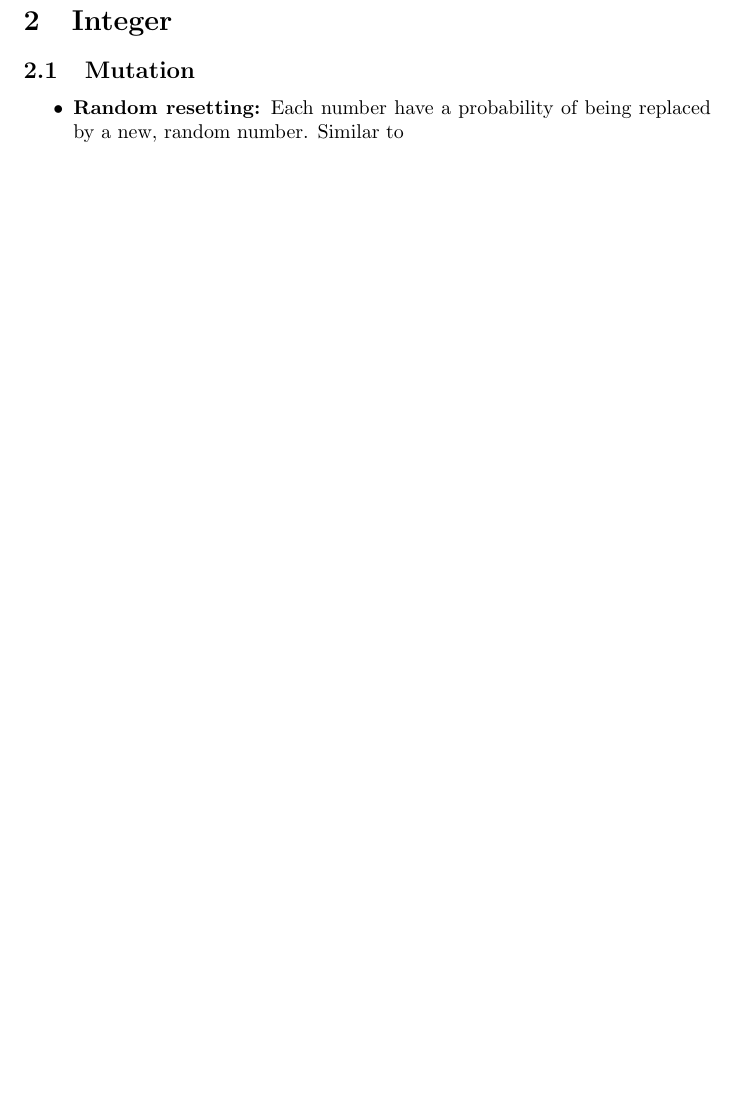
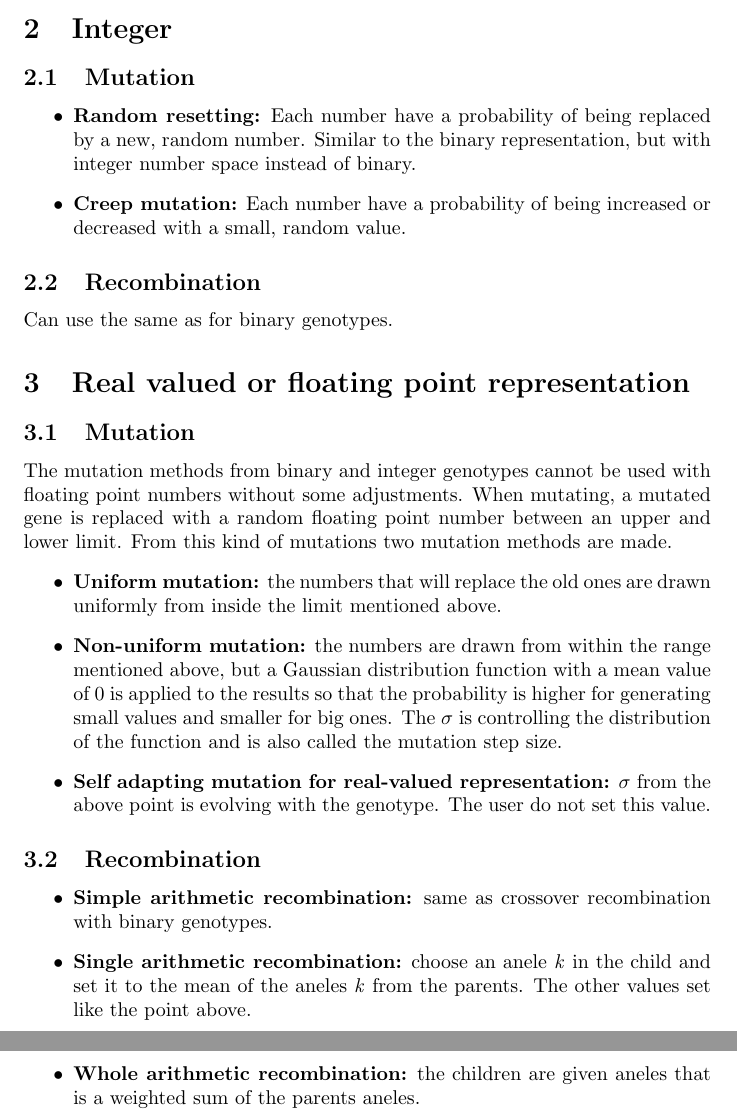
Before and after one commit to davidkolden/INF4490, a LaTeX problem sheet (Exercise2/Representations.tex): part of page 2 of 2 before the commit and two parts of pages 2 and 3 of 3 after it, the two joined at a grey line, cut so that both start at the same text, the shorter picture padded with empty space. Compiled offline with pdfLaTeX.

Commit message:
Almost done with problem 1

```diff
--- a/Exercise2/Representations.tex
+++ b/Exercise2/Representations.tex
@@ -19,6 +19,22 @@
    \section{Integer}
    \subsection{Mutation}
    \begin{itemize}
-   \item \textbf{Random resetting:} Each number have a probability of being replaced by a new, random number. Similar to
+   \item \textbf{Random resetting:} Each number have a probability of being replaced by a new, random number. Similar to the binary representation, but with integer number space instead of binary.
+   \item \textbf{Creep mutation:} Each number have a probability of being increased or decreased with a small, random value.
+   \end{itemize}
+   \subsection{Recombination} Can use the same as for binary genotypes.
+   \section{Real valued or floating point representation}
+   \subsection{Mutation}
+   The mutation methods from binary and integer genotypes cannot be used with floating point numbers without some adjustments. When mutating, a mutated gene is replaced with a random floating point number between an upper and lower limit. From this kind of mutations two mutation methods are made.
+   \begin{itemize}
+   \item \textbf{Uniform mutation:} the numbers that will replace the old ones are drawn uniformly from inside the limit mentioned above.
+   \item \textbf{Non-uniform mutation:} the numbers are drawn from within the range mentioned above, but a Gaussian distribution function with a mean value of 0 is applied to the results so that the probability is higher for generating small values and smaller for big ones. The $\sigma$ is controlling the distribution of the function and is also called the mutation step size.
+   \item \textbf{Self adapting mutation for real-valued representation:} $\sigma$ from the above point is evolving with the genotype. The user do not set this value.
+   \end{itemize}
+   \subsection{Recombination}
+   \begin{itemize}
+   \item \textbf{Simple arithmetic recombination:} same as crossover recombination with binary genotypes.
+   \item \textbf{Single arithmetic recombination:} choose an anele \textit{k} in the child and set it to the mean of the aneles \textit{k} from the parents. The other values set like the point above.
+   \item \textbf{Whole arithmetic recombination:} the children are given aneles that is a weighted sum of the parents aneles.
    \end{itemize}
 \end{document}
```
Also changed, not shown: Exercise2/Representations.pdf, 4 other files.
